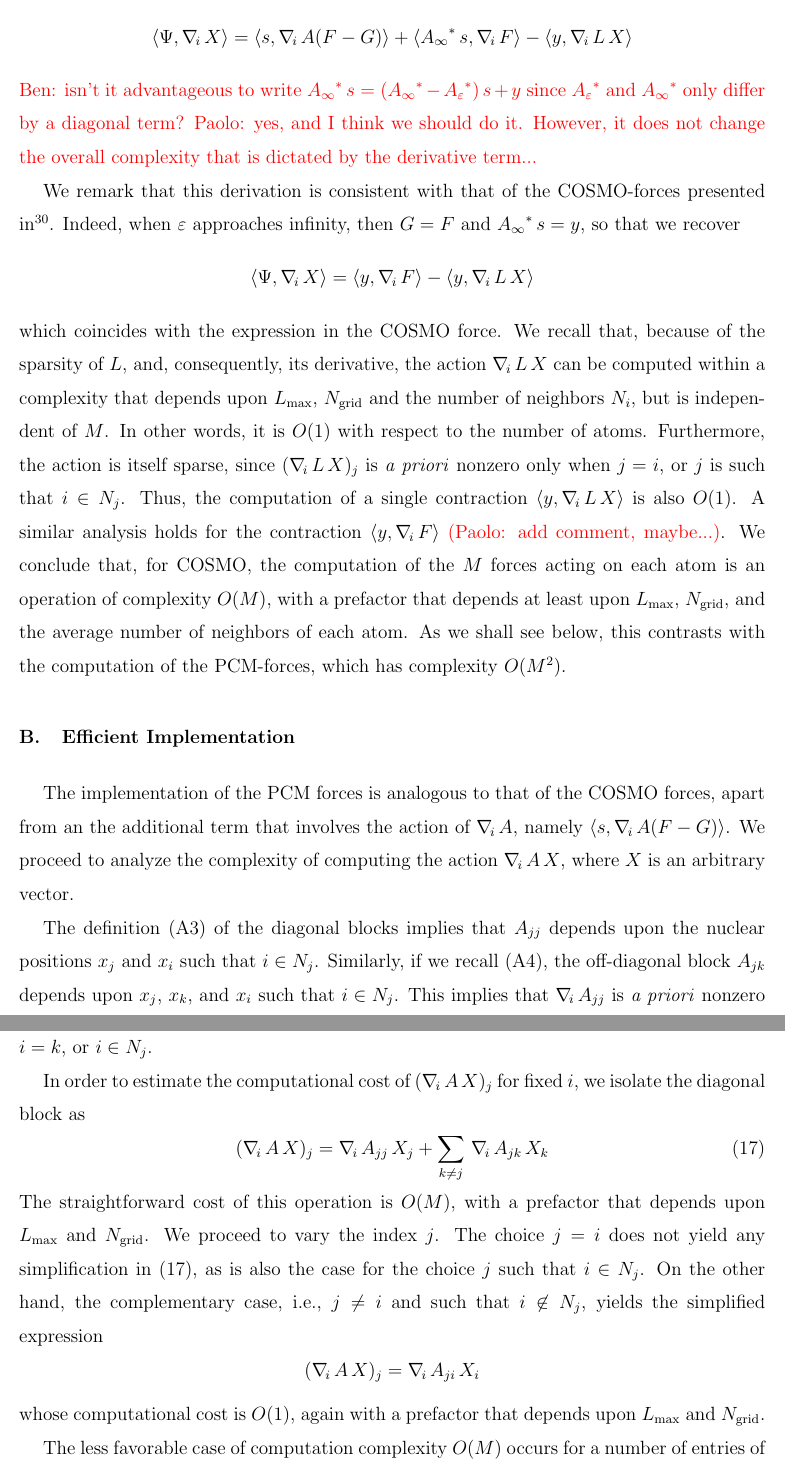
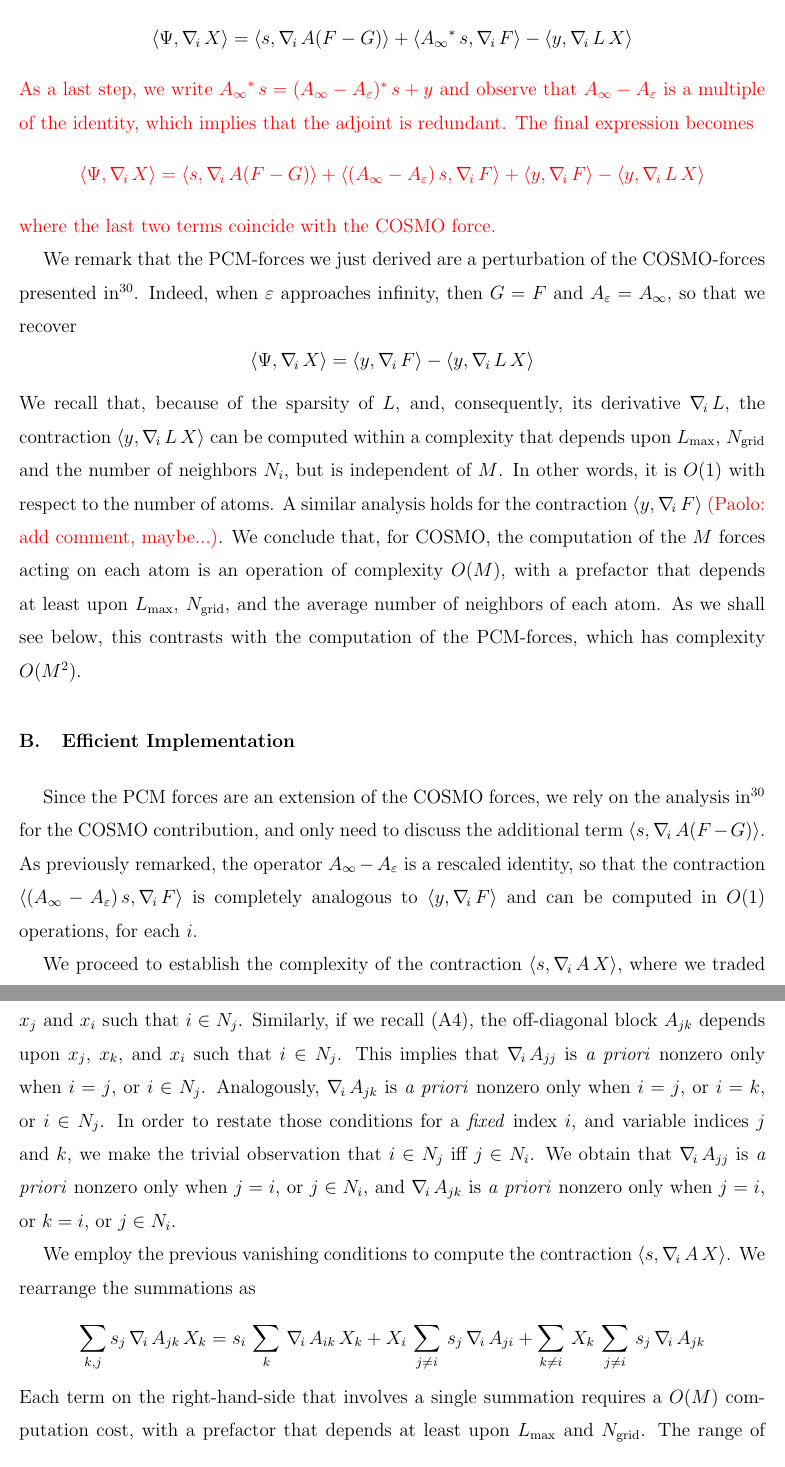
Before and after one commit to filippolipparini/ddPCM, a LaTeX paper (paper/ddpcm-sub.tex, which reads paper/2_forces.tex): two parts of pages 10 and 11 of 22, joined at a grey line, cut so that both start at the same text. Compiled offline with pdfLaTeX.

Commit message:
editing...

```diff
--- a/paper/2_forces.tex
+++ b/paper/2_forces.tex
@@ -88,34 +88,46 @@ The solution of the adjoint problem $(A_\varepsilon \, L )^* s = \Psi$ requires
 \[
 \langle \Psi , \nablai X\rangle = \langle s , \nablai  A ( F - G ) \rangle + \langle {A_\infty}^*\, s , \nablai F \rangle - \langle  y , \nablai L \,  X \rangle
 \]
-\color{red}
-Ben: isn't it advantageous to write ${A_\infty}^*\, s = ({A_\infty}^*-{A_\varepsilon}^*)\, s + y$ since ${A_\varepsilon}^*$ and ${A_\infty}^*$ only differ by a diagonal term? Paolo: yes, and I think we should do it. However, it does not change the overall complexity that is dictated by the derivative term...
-\color{black}
+{\color{red}
+As a last step, we write ${A_\infty}^*\, s = ({A_\infty}-{A_\varepsilon})^*\, s + y$ and observe that ${A_\infty}-{A_\varepsilon} $ is a multiple of the identity, which implies that the adjoint is redundant. The final expression becomes
+\[
+\langle \Psi , \nablai X\rangle = \langle s , \nablai  A ( F - G ) \rangle + \langle ({A_\infty}-{A_\varepsilon})\, s, \nablai F \rangle +\langle y , \nablai F \rangle - \langle  y , \nablai L \,  X \rangle
+\]
+where the last two terms coincide with the COSMO force.}
 
-We remark that this derivation is consistent with that of the COSMO-forces presented in \cite{Lipparini_JCTC_ddCOSMO}. Indeed, when $\varepsilon$ approaches infinity, then $G = F$ and ${A_\infty}^* \, s =y$, so that we recover
+We remark that the PCM-forces we just derived are a perturbation of the COSMO-forces presented in \cite{Lipparini_JCTC_ddCOSMO}. Indeed, when $\varepsilon$ approaches infinity, then $G = F$ and $A_\varepsilon = {A_\infty} $, so that we recover
 \[
 \langle \Psi , \nablai X\rangle =  \langle y , \nablai F \rangle - \langle y , \nablai L \,  X \rangle
 \]
-which coincides with the expression in the COSMO force. We recall that, because of the sparsity of $L$, and, consequently, its derivative, the action $\nablai L \, X$ can be computed within a complexity that depends upon $L_\text{max}$, $N_\text{grid}$ and the number of neighbors $N_i$, but is independent of $M$. In other words, it is $O(1)$ with respect to the number of atoms. Furthermore, the action is itself sparse, since $(\nablai L \, X)_j$ is \emph{a priori} nonzero only when $j = i$, or $j$ is such that $i \in N_j$. Thus, the computation of a single contraction $\langle y , \nablai L \,  X \rangle$ is also $O(1)$. A similar analysis holds for the contraction $\langle y , \nablai F \rangle$ {\color{red} (Paolo: add comment, maybe...)}. We conclude that, for COSMO, the computation of the $M$ forces acting on each atom is an operation of complexity $O(M)$, with a prefactor that depends at least upon $L_\text{max}$, $N_\text{grid}$, and the average number of neighbors of each atom. As we shall see below, this contrasts with the computation of the PCM-forces, which has complexity $O(M^2)$.
+We recall that, because of the sparsity of $L$, and, consequently, its derivative $\nablai L$, the contraction $\langle y ,\nablai L \, X\rangle$ can be computed within a complexity that depends upon $L_\text{max}$, $N_\text{grid}$ and the number of neighbors $N_i$, but is independent of $M$. In other words, it is $O(1)$ with respect to the number of atoms. A similar analysis holds for the contraction $\langle y , \nablai F \rangle$ {\color{red} (Paolo: add comment, maybe...)}. We conclude that, for COSMO, the computation of the $M$ forces acting on each atom is an operation of complexity $O(M)$, with a prefactor that depends at least upon $L_\text{max}$, $N_\text{grid}$, and the average number of neighbors of each atom. As we shall see below, this contrasts with the computation of the PCM-forces, which has complexity $O(M^2)$.
 
 \subsection{Efficient Implementation}
 
+Since the PCM forces are an extension of the COSMO forces, we rely on the analysis in \cite{Lipparini_JCTC_ddCOSMO} for the COSMO contribution, and only need to discuss the additional term $\langle s , \nablai  A ( F - G ) \rangle$. As previously remarked, the operator ${A_\infty} -{A_\varepsilon}$ is a rescaled identity, so that the contraction $\langle ({A_\infty}-{A_\varepsilon})\, s, \nablai F \rangle$ is completely analogous to $\langle y , \nablai F \rangle$ and can be computed in $O(1)$ operations, for each $i$.
 
-The implementation of the PCM forces is analogous to that of the COSMO forces, apart from an the additional term that involves the action of $\nablai A$, namely $\langle s , \nablai  A ( F - G ) \rangle$. We proceed to analyze the complexity of computing the action $\nablai A \, X$, where $X$ is an arbitrary vector.
 
-The definition \eqref{eq:ajj} of the diagonal blocks implies that $A_{jj}$ depends upon the nuclear positions $x_j$ and $x_i$ such that $i \in N_j$. Similarly, if we recall \eqref{eq:ajk}, the off-diagonal block $A_{jk}$ depends upon $x_j$, $x_k$, and $x_i$ such that $i \in N_j$. This implies that $\nablai A_{jj}$ is \emph{a priori} nonzero only when $i = j$, or $i \in N_j$. Analogously, $\nablai A_{jk}$ is \emph{a priori} nonzero only when $i = j$, or $i = k$, or $i \in N_j$.
+We proceed to establish the complexity of the contraction $\langle s , \nablai  A\, X \rangle$, where we traded $F-G$ for an arbitrary vector $X$, by employing the sparsity of the derivative $\nablai A$. The definition \eqref{eq:ajj} of the diagonal blocks implies that $A_{jj}$ depends upon the nuclear positions $x_j$ and $x_i$ such that $i \in N_j$. Similarly, if we recall \eqref{eq:ajk}, the off-diagonal block $A_{jk}$ depends upon $x_j$, $x_k$, and $x_i$ such that $i \in N_j$. This implies that $\nablai A_{jj}$ is \emph{a priori} nonzero only when $i = j$, or $i \in N_j$. Analogously, $\nablai A_{jk}$ is \emph{a priori} nonzero only when $i = j$, or $i = k$, or $i \in N_j$. In order to restate those conditions for a \emph{fixed} index $i$, and variable indices $j$ and $k$, we make the trivial observation that $i \in N_j$ iff $j \in N_i$. We obtain that $\nablai A_{jj}$ is \emph{a priori} nonzero only when $j = i$, or $j \in N_i$, and $\nablai A_{jk}$ is \emph{a priori} nonzero only when $j= i$, or $k = i$, or $j \in N_i$.
 
-In order to estimate the computational cost of $( \nablai A \, X)_j$ for fixed $i$, we isolate the diagonal block as
-\begin{equation}\label{eq:70}
-( \nablai A \, X)_j = \nablai A_{jj} \, X_j + \sum_{k\not=j} \,\nablai A_{jk} \, X_k
-\end{equation}
-The straightforward cost of this operation is $O(M)$, with a prefactor that depends upon $L_\text{max}$ and $N_\text{grid}$. We proceed to vary the index $j$. The choice $j = i$ does not yield any simplification in \eqref{eq:70}, as is also the case for the choice $j$ such that $i \in N_j$. On the other hand, the complementary case, i.e., $j \not=i$ and such that $i \not\in N_j$, yields the simplified expression
+We employ the previous vanishing conditions to compute the contraction $\langle s , \nablai A\,X \rangle$. We rearrange the summations as
 \[
-( \nablai A \, X)_j = \nablai A_{ji} \, X_i
+\sum_{k,j} s_j \, \nablai A_{jk} \, X_k =  s_i \, \sum_k \, \nablai A_{ik} \, X_k + X_i \, \sum_{j \not=i} \, s_j \, \nablai A_{ji}  + \sum_{k\not=i} \,X_k \,\sum_{j\not=i} \, s_j \, \nablai A_{jk}
 \]
-whose computational cost is $O(1)$, again with a prefactor that depends upon $L_\text{max}$ and $N_\text{grid}$.
+Each term on the right-hand-side that involves a single summation requires a $O(M)$ computation cost, with a prefactor that depends at least upon $L_\text{max}$ and $N_\text{grid}$. The range of index $j$ in the double summation term simplifies to $N_i$ because of the vanishing conditions. Thus, its computation requires $O(M)$ operations as well, although with a prefactor that also depends upon the average number of neighbors.
 
-The less favorable case of computation complexity $O(M)$ occurs for a number of entries of the order of the average number of neighbors. On the other hand, the case the more favorable case $O(1)$ occurs for roughly $M$ entries. The total computational complexity of computing the action is $O(M)$. Nevertheless, $\nablai A \, X$ is fully populated, as opposed to $\nablai L \, X$ which is sparse. This implies that a single contraction product $\langle s , \nablai L \, X \rangle$ has computational complexity $O(M)$, so that the computation of the forces has complexity $O(M^2)$, with a prefactor that depends at least upon $L_\text{max}$, $N_\text{grid}$, and the average number of neighbors of each atom.
+The cost of computing the force acting on the $i$-th atom is dominate by the cost of the contraction $\langle s , \nablai  A ( F - G ) \rangle$. We conclude that the computation cost of the $M$ contractions needed for the PCM forces acting on each atom is $O(M^2)$, with the prefactor that depends at least upon $L_\text{max}$, $N_\text{grid}$, and the average number of neighbors of each atom.
+
+
+%In order to estimate the computational cost of $( \nablai A \, X)_j$ for fixed $i$, we isolate the diagonal block as
+%\begin{equation}\label{eq:70}
+%( \nablai A \, X)_j = \nablai A_{jj} \, X_j + \sum_{k\not=j} \,\nablai A_{jk} \, X_k
+%\end{equation}
+%The straightforward cost of this operation is $O(M)$, with a prefactor that depends upon $L_\text{max}$ and $N_\text{grid}$. We proceed to vary the index $j$. The choice $j = i$ does not yield any simplification in \eqref{eq:70}, as is also the case for the choice $j$ such that $i \in N_j$. On the other hand, the complementary case, i.e., $j \not=i$ and such that $i \not\in N_j$, yields the simplified expression
+%\[
+%( \nablai A \, X)_j = \nablai A_{ji} \, X_i
+%\]
+%whose computational cost is $O(1)$, again with a prefactor that depends upon $L_\text{max}$ and $N_\text{grid}$.
+%
+%The less favorable case of computation complexity $O(M)$ occurs for a number of entries of the order of the average number of neighbors. On the other hand, the case the more favorable case $O(1)$ occurs for roughly $M$ entries. The total computational complexity of computing the action is $O(M)$. Nevertheless, $\nablai A \, X$ is fully populated, as opposed to $\nablai L \, X$ which is sparse. This implies that a single contraction product $\langle s , \nablai A \, X \rangle$ has computational complexity $O(M)$, so that the computation of the forces has complexity $O(M^2)$, with a prefactor that depends at least upon $L_\text{max}$, $N_\text{grid}$, and the average number of neighbors of each atom.
 
 {\color{red} Paolo: after we are sure that the above complexity analysis is correct, we can remove everything below.}
 
```
